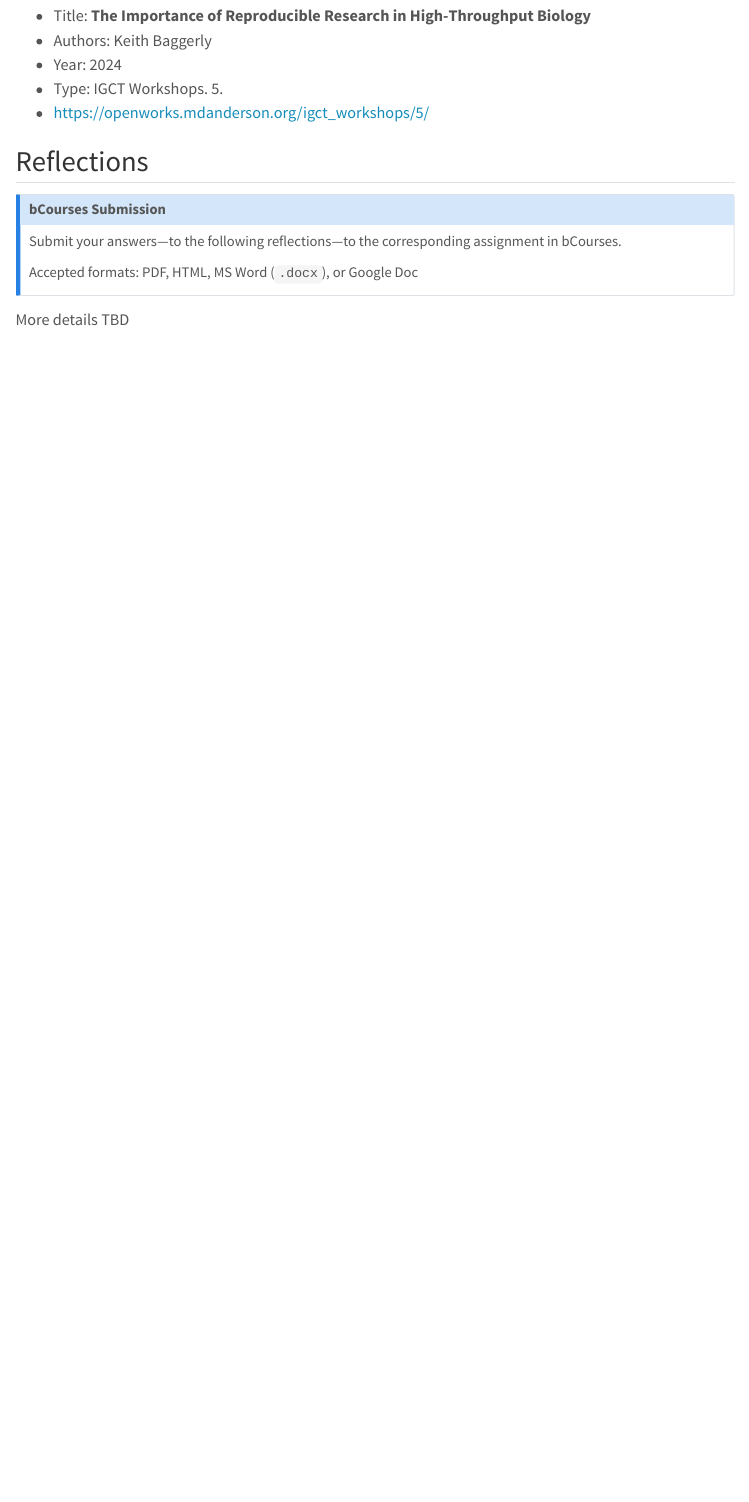
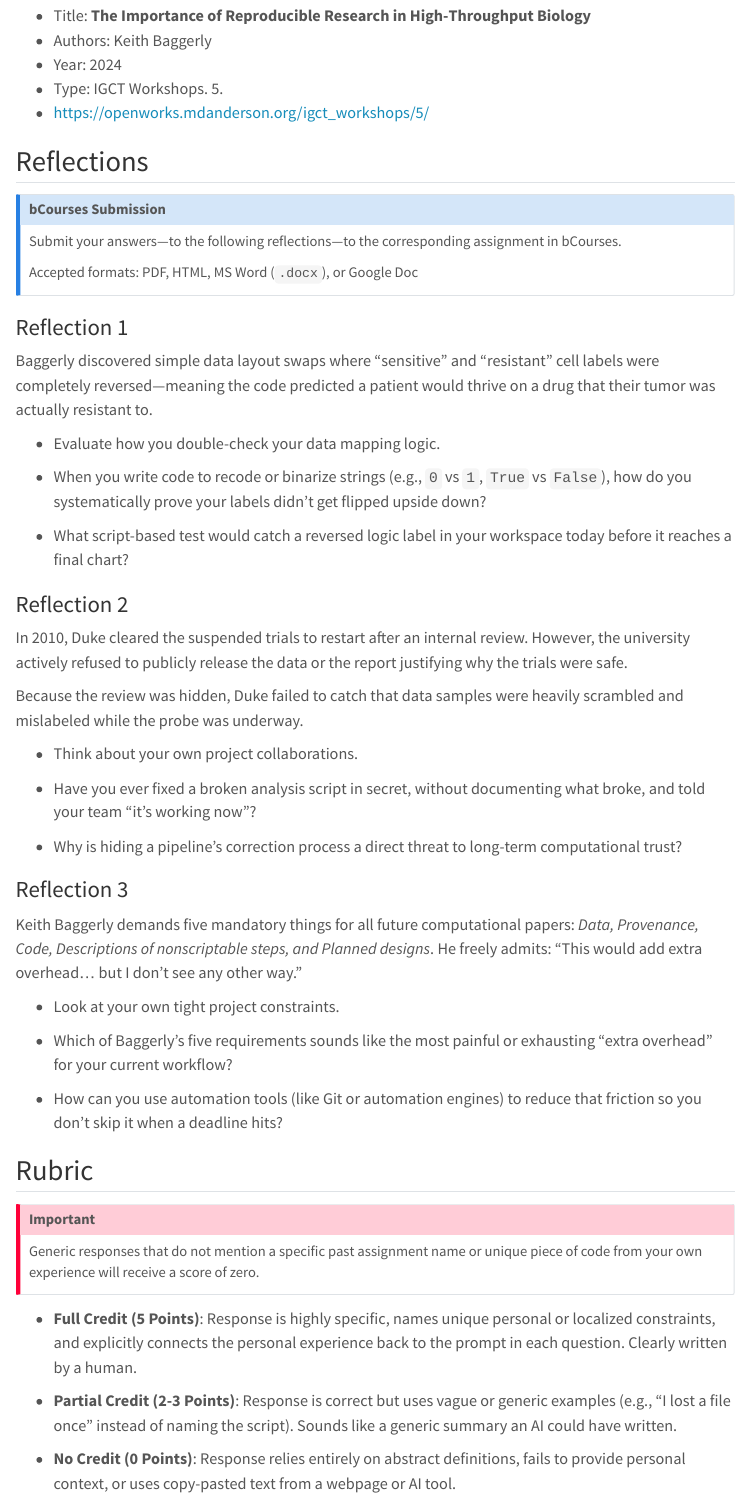
Before and after one commit to berkeley-stat159/fall-2026, a Quarto document (readings/06-reading-duke-trials.qmd): the page in a window 1100 px wide, from 510 px down. Rendered offline with R 4.5, knitr and Pandoc in place of Quarto, with nearby package versions; menus at the side of the page are left out.

Commit message:
add RR06

```diff
--- a/readings/06-reading-duke-trials.qmd
+++ b/readings/06-reading-duke-trials.qmd
@@ -37,4 +37,71 @@ assignment in bCourses.
 Accepted formats: PDF, HTML, MS Word (`.docx`), or Google Doc
 :::
 
-More details TBD
+
+### Reflection 1
+
+Baggerly discovered simple data layout swaps where "sensitive" and "resistant"
+cell labels were completely reversed---meaning the code predicted a patient
+would thrive on a drug that their tumor was actually resistant to.
+
+- Evaluate how you double-check your data mapping logic.
+
+- When you write code to recode or binarize strings (e.g., `0` vs `1`, `True` vs `False`),
+how do you systematically prove your labels didn't get flipped upside down?
+
+- What script-based test would catch a reversed logic label in your workspace
+today before it reaches a final chart?
+
+
+### Reflection 2
+
+In 2010, Duke cleared the suspended trials to restart after an internal review.
+However, the university actively refused to publicly release the data or the
+report justifying why the trials were safe.
+
+Because the review was hidden, Duke failed to catch that data samples were
+heavily scrambled and mislabeled while the probe was underway.
+
+- Think about your own project collaborations.
+
+- Have you ever fixed a broken analysis script in secret, without
+documenting what broke, and told your team "it's working now"?
+
+- Why is hiding a pipeline's correction process a direct threat to long-term computational trust?
+
+
+### Reflection 3
+
+Keith Baggerly demands five mandatory things for all future computational papers:
+*Data, Provenance, Code, Descriptions of nonscriptable steps, and Planned designs*.
+He freely admits: "This would add extra overhead... but I don't see any other way."
+
+- Look at your own tight project constraints.
+
+- Which of Baggerly's five requirements sounds like the most painful or exhausting
+"extra overhead" for your current workflow?
+
+- How can you use automation tools (like Git or automation engines) to reduce that
+friction so you don't skip it when a deadline hits?
+
+
+
+## Rubric
+
+::: {.callout-important}
+Generic responses that do not mention a specific
+past assignment name or unique piece of code from your own experience will
+receive a score of zero.
+:::
+
+- **Full Credit (5 Points)**: Response is highly specific, names unique personal
+or localized constraints, and explicitly connects the personal experience
+back to the prompt in each question. Clearly written by a human.
+
+- **Partial Credit (2-3 Points)**: Response is correct but uses vague or generic
+examples (e.g., "I lost a file once" instead of naming the script). Sounds like
+a generic summary an AI could have written.
+
+- **No Credit (0 Points)**: Response relies entirely on abstract definitions,
+fails to provide personal context, or uses copy-pasted text from a webpage
+or AI tool.
```
